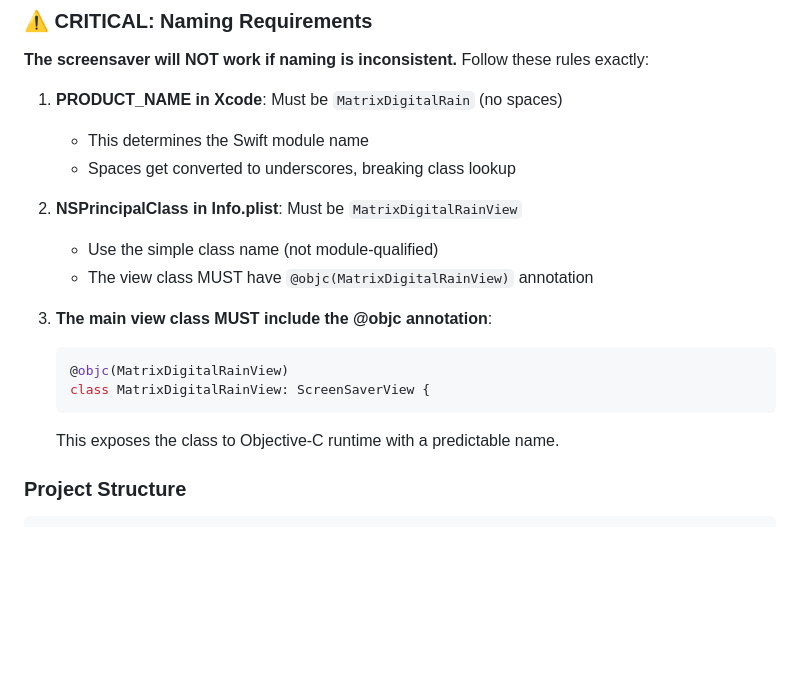
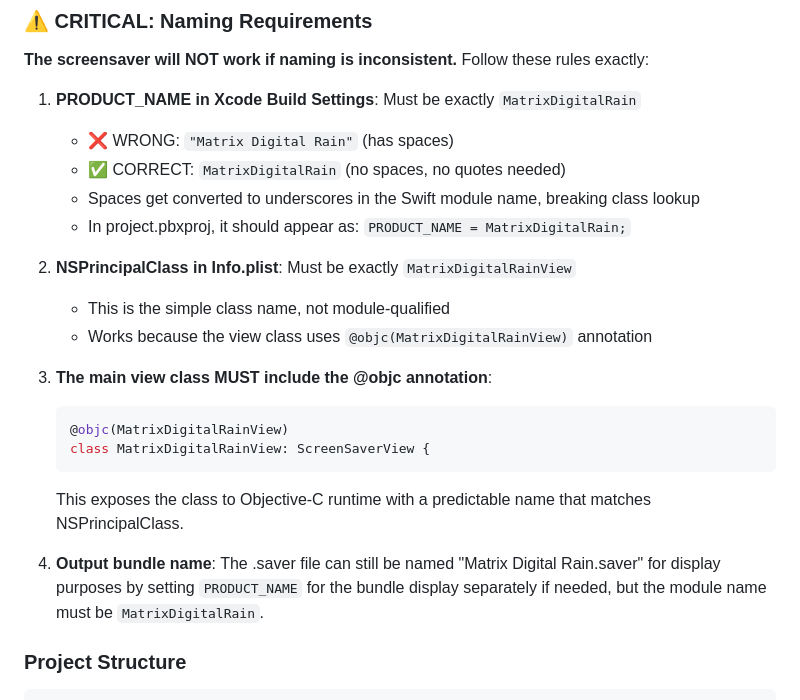
Before and after one commit to cassmtnr/matrix-macos-screensaver, a Markdown page: PROMPT.md, the part around the change. GitHub-like rendering; blank space fills up the shorter version.

Commit message:
chore: auto-commit before merge (loop primary)

````diff
--- a/PROMPT.md
+++ b/PROMPT.md
@@ -30,20 +30,24 @@ Create a native macOS screensaver (.saver bundle) that renders the iconic fallin
 
 **The screensaver will NOT work if naming is inconsistent.** Follow these rules exactly:
 
-1. **PRODUCT_NAME in Xcode**: Must be `MatrixDigitalRain` (no spaces)
-   - This determines the Swift module name
-   - Spaces get converted to underscores, breaking class lookup
+1. **PRODUCT_NAME in Xcode Build Settings**: Must be exactly `MatrixDigitalRain`
+   - ❌ WRONG: `"Matrix Digital Rain"` (has spaces)
+   - ✅ CORRECT: `MatrixDigitalRain` (no spaces, no quotes needed)
+   - Spaces get converted to underscores in the Swift module name, breaking class lookup
+   - In project.pbxproj, it should appear as: `PRODUCT_NAME = MatrixDigitalRain;`
 
-2. **NSPrincipalClass in Info.plist**: Must be `MatrixDigitalRainView`
-   - Use the simple class name (not module-qualified)
-   - The view class MUST have `@objc(MatrixDigitalRainView)` annotation
+2. **NSPrincipalClass in Info.plist**: Must be exactly `MatrixDigitalRainView`
+   - This is the simple class name, not module-qualified
+   - Works because the view class uses `@objc(MatrixDigitalRainView)` annotation
 
 3. **The main view class MUST include the @objc annotation**:
    ```swift
    @objc(MatrixDigitalRainView)
    class MatrixDigitalRainView: ScreenSaverView {
    ```
-   This exposes the class to Objective-C runtime with a predictable name.
+   This exposes the class to Objective-C runtime with a predictable name that matches NSPrincipalClass.
+
+4. **Output bundle name**: The .saver file can still be named "Matrix Digital Rain.saver" for display purposes by setting `PRODUCT_NAME` for the bundle display separately if needed, but the module name must be `MatrixDigitalRain`.
 
 ### Project Structure
 
````
